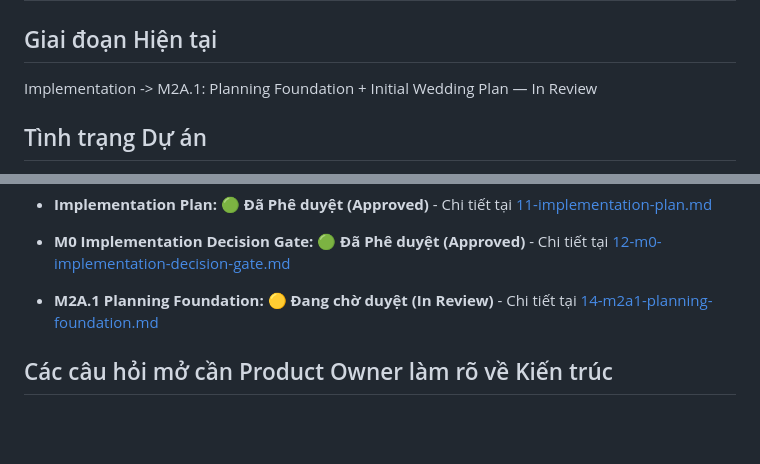
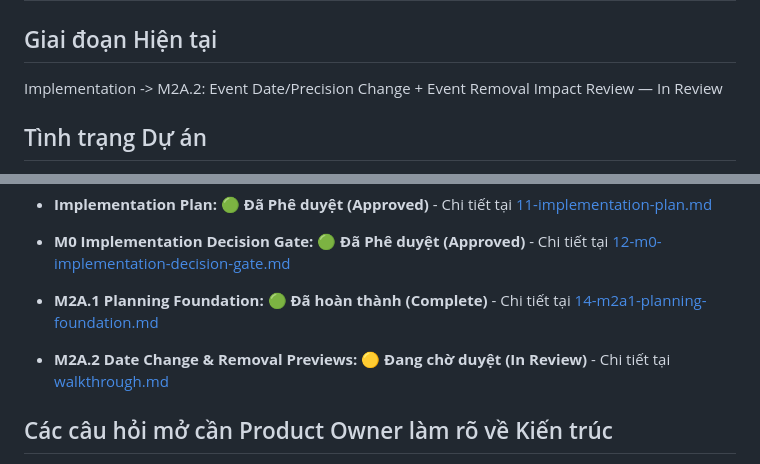
Before and after one commit to dungnkse04821/WeddingOS, a Markdown page: docs/project-state.md, 2 parts joined by grey strips. Rendered like a GitHub page; blank space fills up the shorter version.

Commit message:
docs: update project state for M2A.2

```diff
--- a/docs/project-state.md
+++ b/docs/project-state.md
@@ -2,7 +2,7 @@
 
 ## Giai đoạn Hiện tại
 
-Implementation -> M2A.1: Planning Foundation + Initial Wedding Plan — In Review
+Implementation -> M2A.2: Event Date/Precision Change + Event Removal Impact Review — In Review
 
 ## Tình trạng Dự án
 
@@ -83,7 +83,8 @@ Tập trung vào các mảng cốt lõi:
 *   **MVP Backlog:** 🟢 **Đã Phê duyệt (Approved)** - Chi tiết tại [10-mvp-backlog.md](file:///D:/Dung/Project/VibeCode/WeddingOS/docs/planning/10-mvp-backlog.md)
 *   **Implementation Plan:** 🟢 **Đã Phê duyệt (Approved)** - Chi tiết tại [11-implementation-plan.md](file:///D:/Dung/Project/VibeCode/WeddingOS/docs/planning/11-implementation-plan.md)
 *   **M0 Implementation Decision Gate:** 🟢 **Đã Phê duyệt (Approved)** - Chi tiết tại [12-m0-implementation-decision-gate.md](file:///D:/Dung/Project/VibeCode/WeddingOS/docs/implementation/12-m0-implementation-decision-gate.md)
-*   **M2A.1 Planning Foundation:** 🟡 **Đang chờ duyệt (In Review)** - Chi tiết tại [14-m2a1-planning-foundation.md](file:///D:/Dung/Project/VibeCode/WeddingOS/docs/implementation/14-m2a1-planning-foundation.md)
+*   **M2A.1 Planning Foundation:** 🟢 **Đã hoàn thành (Complete)** - Chi tiết tại [14-m2a1-planning-foundation.md](file:///D:/Dung/Project/VibeCode/WeddingOS/docs/implementation/14-m2a1-planning-foundation.md)
+*   **M2A.2 Date Change & Removal Previews:** 🟡 **Đang chờ duyệt (In Review)** - Chi tiết tại [walkthrough.md](file:///C:/Users/nguye/.gemini/antigravity-ide/brain/8f4b0d81-dced-46da-b4c4-30404deca98a/walkthrough.md)
 
 ## Các câu hỏi mở cần Product Owner làm rõ về Kiến trúc
 
```
